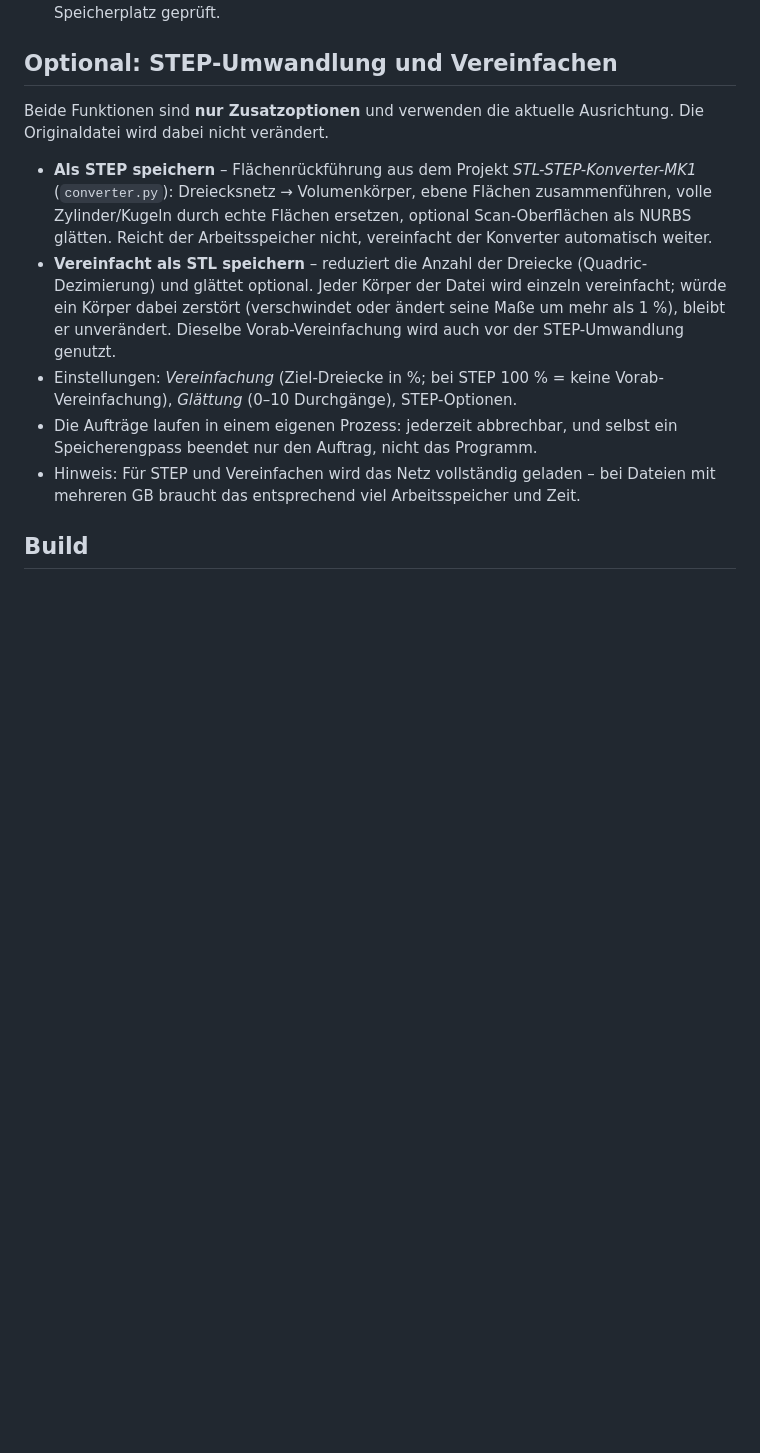
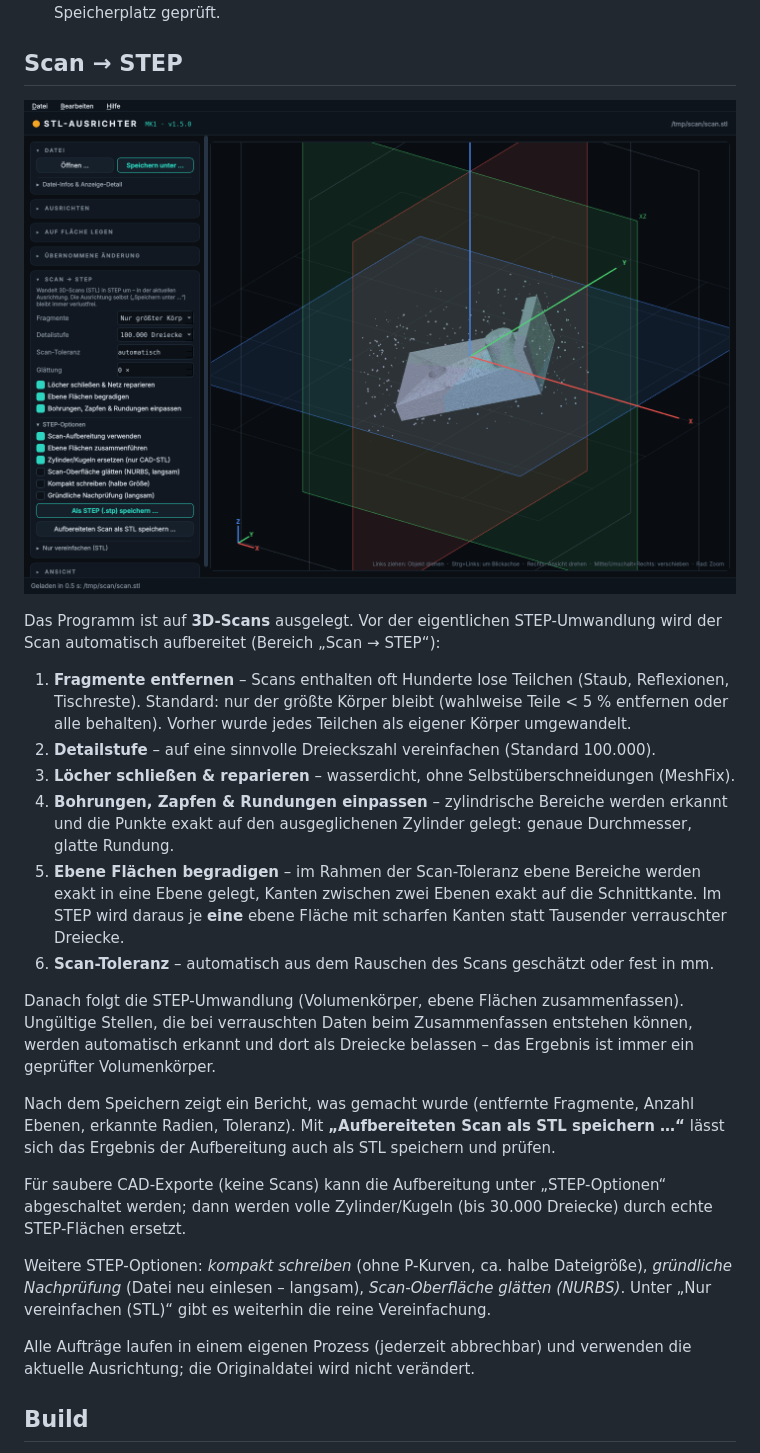
Before and after one commit to Scorch1262/STL-Ausrichter-MK1, a Markdown page: README.md, the part around one of its changes. GitHub-like rendering; pictures changed too: docs/screenshot_scan.png (added); blank space fills up the shorter version.

```diff
--- a/README.md
+++ b/README.md
@@ -100,25 +100,42 @@ wie gewohnt mit „Speichern unter …“.
 * Es wird zuerst in `<Ziel>.teil` geschrieben und erst am Ende umbenannt – bei Abbruch oder
   Fehler bleibt die Zieldatei unangetastet. Vor dem Speichern wird der freie Speicherplatz geprüft.
 
-## Optional: STEP-Umwandlung und Vereinfachen
+## Scan → STEP
 
-Beide Funktionen sind **nur Zusatzoptionen** und verwenden die aktuelle Ausrichtung.
-Die Originaldatei wird dabei nicht verändert.
+![Scan → STEP](docs/screenshot_scan.png)
 
-* **Als STEP speichern** – Flächenrückführung aus dem Projekt *STL-STEP-Konverter-MK1*
-  (`converter.py`): Dreiecksnetz → Volumenkörper, ebene Flächen zusammenführen, volle
-  Zylinder/Kugeln durch echte Flächen ersetzen, optional Scan-Oberflächen als NURBS glätten.
-  Reicht der Arbeitsspeicher nicht, vereinfacht der Konverter automatisch weiter.
-* **Vereinfacht als STL speichern** – reduziert die Anzahl der Dreiecke (Quadric-Dezimierung)
-  und glättet optional. Jeder Körper der Datei wird einzeln vereinfacht; würde ein Körper dabei
-  zerstört (verschwindet oder ändert seine Maße um mehr als 1 %), bleibt er unverändert.
-  Dieselbe Vorab-Vereinfachung wird auch vor der STEP-Umwandlung genutzt.
-* Einstellungen: *Vereinfachung* (Ziel-Dreiecke in %; bei STEP 100 % = keine Vorab-Vereinfachung),
-  *Glättung* (0–10 Durchgänge), STEP-Optionen.
-* Die Aufträge laufen in einem eigenen Prozess: jederzeit abbrechbar, und selbst ein
-  Speicherengpass beendet nur den Auftrag, nicht das Programm.
-* Hinweis: Für STEP und Vereinfachen wird das Netz vollständig geladen – bei Dateien mit
-  mehreren GB braucht das entsprechend viel Arbeitsspeicher und Zeit.
+Das Programm ist auf **3D-Scans** ausgelegt. Vor der eigentlichen STEP-Umwandlung wird der Scan
+automatisch aufbereitet (Bereich „Scan → STEP“):
+
+1. **Fragmente entfernen** – Scans enthalten oft Hunderte lose Teilchen (Staub, Reflexionen,
+   Tischreste). Standard: nur der größte Körper bleibt (wahlweise Teile < 5 % entfernen oder alle
+   behalten). Vorher wurde jedes Teilchen als eigener Körper umgewandelt.
+2. **Detailstufe** – auf eine sinnvolle Dreieckszahl vereinfachen (Standard 100.000).
+3. **Löcher schließen & reparieren** – wasserdicht, ohne Selbstüberschneidungen (MeshFix).
+4. **Bohrungen, Zapfen & Rundungen einpassen** – zylindrische Bereiche werden erkannt und die
+   Punkte exakt auf den ausgeglichenen Zylinder gelegt: genaue Durchmesser, glatte Rundung.
+5. **Ebene Flächen begradigen** – im Rahmen der Scan-Toleranz ebene Bereiche werden exakt in eine
+   Ebene gelegt, Kanten zwischen zwei Ebenen exakt auf die Schnittkante. Im STEP wird daraus je
+   **eine** ebene Fläche mit scharfen Kanten statt Tausender verrauschter Dreiecke.
+6. **Scan-Toleranz** – automatisch aus dem Rauschen des Scans geschätzt oder fest in mm.
+
+Danach folgt die STEP-Umwandlung (Volumenkörper, ebene Flächen zusammenfassen). Ungültige
+Stellen, die bei verrauschten Daten beim Zusammenfassen entstehen können, werden automatisch
+erkannt und dort als Dreiecke belassen – das Ergebnis ist immer ein geprüfter Volumenkörper.
+
+Nach dem Speichern zeigt ein Bericht, was gemacht wurde (entfernte Fragmente, Anzahl Ebenen,
+erkannte Radien, Toleranz). Mit **„Aufbereiteten Scan als STL speichern …“** lässt sich das
+Ergebnis der Aufbereitung auch als STL speichern und prüfen.
+
+Für saubere CAD-Exporte (keine Scans) kann die Aufbereitung unter „STEP-Optionen“ abgeschaltet
+werden; dann werden volle Zylinder/Kugeln (bis 30.000 Dreiecke) durch echte STEP-Flächen ersetzt.
+
+Weitere STEP-Optionen: *kompakt schreiben* (ohne P-Kurven, ca. halbe Dateigröße),
+*gründliche Nachprüfung* (Datei neu einlesen – langsam), *Scan-Oberfläche glätten (NURBS)*.
+Unter „Nur vereinfachen (STL)“ gibt es weiterhin die reine Vereinfachung.
+
+Alle Aufträge laufen in einem eigenen Prozess (jederzeit abbrechbar) und verwenden die aktuelle
+Ausrichtung; die Originaldatei wird nicht verändert.
 
 ## Build
 
```
Also changed, not shown: other parts of README.md (+6 -1 lines), docs/screenshot.png, 6 other files.
